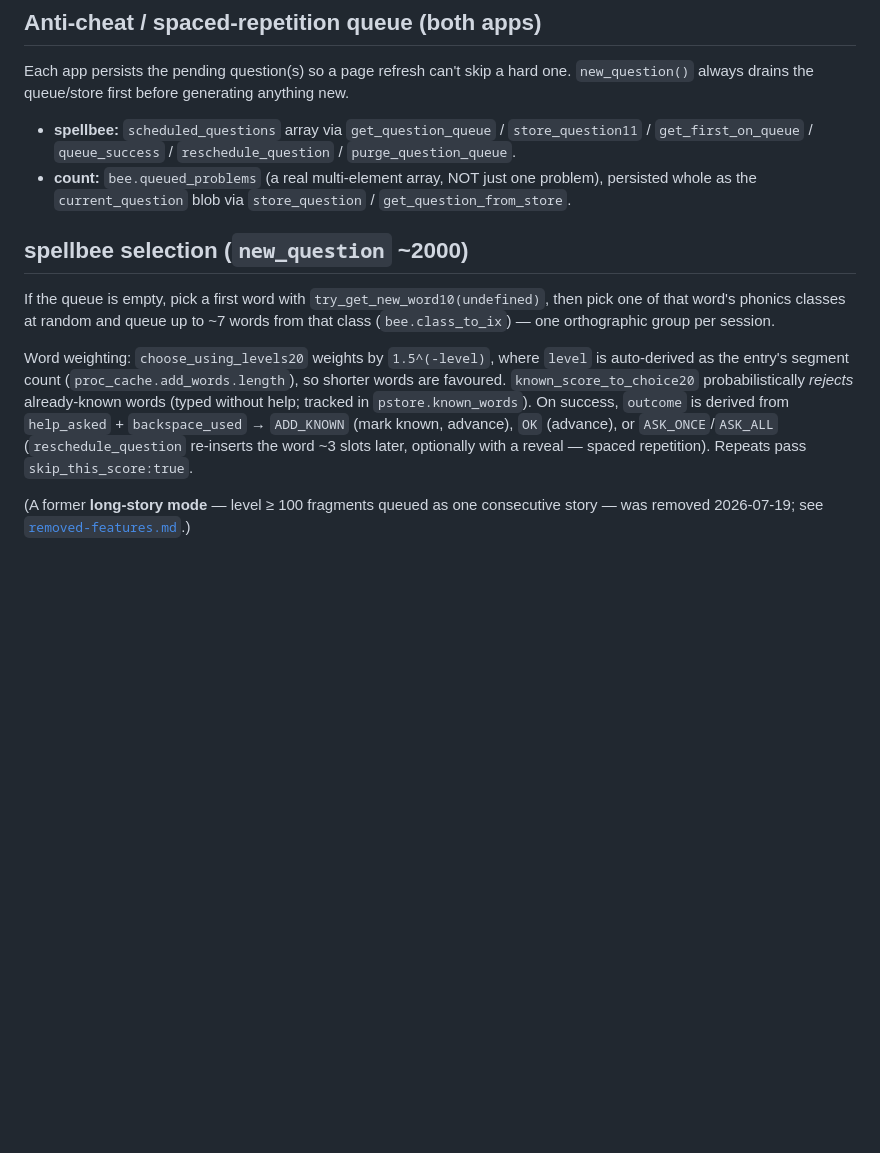
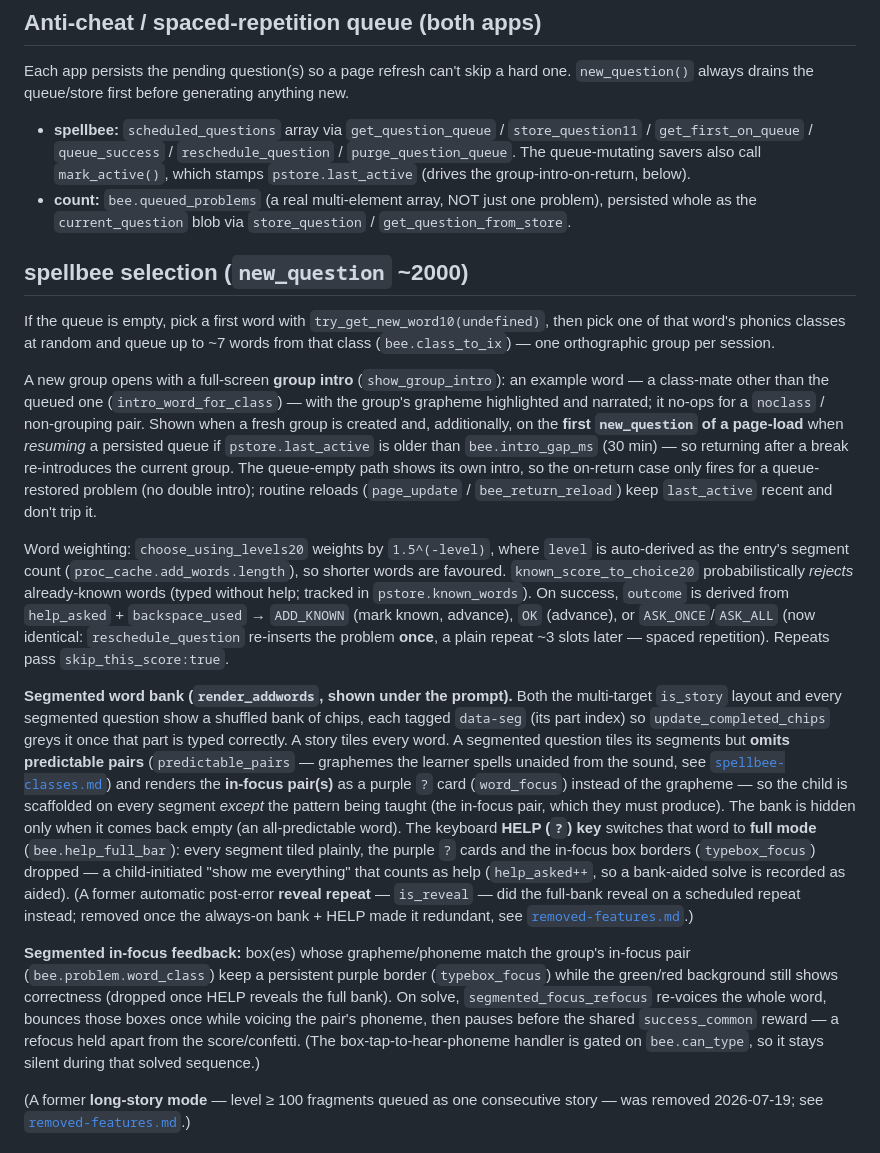
Before and after one commit to csirmaz/learning-aid, a Markdown page: agent/question-cycle.md, the part around the change. Drawn GitHub-style; blank space fills up the shorter version.

```diff
--- a/agent/question-cycle.md
+++ b/agent/question-cycle.md
@@ -10,14 +10,20 @@ Returns one of `'level_complete' | 'gift' | 'period_negative' | 'period' | 'defa
 
 Each app persists the pending question(s) so a page refresh can't skip a hard one. `new_question()` always drains the queue/store first before generating anything new.
 
-- **spellbee:** `scheduled_questions` array via `get_question_queue` / `store_question11` / `get_first_on_queue` / `queue_success` / `reschedule_question` / `purge_question_queue`.
+- **spellbee:** `scheduled_questions` array via `get_question_queue` / `store_question11` / `get_first_on_queue` / `queue_success` / `reschedule_question` / `purge_question_queue`. The queue-mutating savers also call `mark_active()`, which stamps `pstore.last_active` (drives the group-intro-on-return, below).
 - **count:** `bee.queued_problems` (a real multi-element array, NOT just one problem), persisted whole as the `current_question` blob via `store_question` / `get_question_from_store`.
 
 ## spellbee selection (`new_question` ~2000)
 
 If the queue is empty, pick a first word with `try_get_new_word10(undefined)`, then pick one of that word's phonics classes at random and queue up to ~7 words from that class (`bee.class_to_ix`) — one orthographic group per session.
 
-Word weighting: `choose_using_levels20` weights by `1.5^(-level)`, where `level` is auto-derived as the entry's segment count (`proc_cache.add_words.length`), so shorter words are favoured. `known_score_to_choice20` probabilistically *rejects* already-known words (typed without help; tracked in `pstore.known_words`). On success, `outcome` is derived from `help_asked` + `backspace_used` → `ADD_KNOWN` (mark known, advance), `OK` (advance), or `ASK_ONCE`/`ASK_ALL` (`reschedule_question` re-inserts the word ~3 slots later, optionally with a reveal — spaced repetition). Repeats pass `skip_this_score:true`.
+A new group opens with a full-screen **group intro** (`show_group_intro`): an example word — a class-mate other than the queued one (`intro_word_for_class`) — with the group's grapheme highlighted and narrated; it no-ops for a `noclass` / non-grouping pair. Shown when a fresh group is created and, additionally, on the **first `new_question` of a page-load** when *resuming* a persisted queue if `pstore.last_active` is older than `bee.intro_gap_ms` (30 min) — so returning after a break re-introduces the current group. The queue-empty path shows its own intro, so the on-return case only fires for a queue-restored problem (no double intro); routine reloads (`page_update` / `bee_return_reload`) keep `last_active` recent and don't trip it.
+
+Word weighting: `choose_using_levels20` weights by `1.5^(-level)`, where `level` is auto-derived as the entry's segment count (`proc_cache.add_words.length`), so shorter words are favoured. `known_score_to_choice20` probabilistically *rejects* already-known words (typed without help; tracked in `pstore.known_words`). On success, `outcome` is derived from `help_asked` + `backspace_used` → `ADD_KNOWN` (mark known, advance), `OK` (advance), or `ASK_ONCE`/`ASK_ALL` (now identical: `reschedule_question` re-inserts the problem **once**, a plain repeat ~3 slots later — spaced repetition). Repeats pass `skip_this_score:true`.
+
+**Segmented word bank (`render_addwords`, shown under the prompt).** Both the multi-target `is_story` layout and every segmented question show a shuffled bank of chips, each tagged `data-seg` (its part index) so `update_completed_chips` greys it once that part is typed correctly. A story tiles every word. A segmented question tiles its segments but **omits predictable pairs** (`predictable_pairs` — graphemes the learner spells unaided from the sound, see [`spellbee-classes.md`](spellbee-classes.md)) and renders the **in-focus pair(s)** as a purple `?` card (`word_focus`) instead of the grapheme — so the child is scaffolded on every segment *except* the pattern being taught (the in-focus pair, which they must produce). The bank is hidden only when it comes back empty (an all-predictable word). The keyboard **HELP (`?`) key** switches that word to **full mode** (`bee.help_full_bar`): every segment tiled plainly, the purple `?` cards and the in-focus box borders (`typebox_focus`) dropped — a child-initiated "show me everything" that counts as help (`help_asked++`, so a bank-aided solve is recorded as aided). (A former automatic post-error **reveal repeat** — `is_reveal` — did the full-bank reveal on a scheduled repeat instead; removed once the always-on bank + HELP made it redundant, see [`removed-features.md`](removed-features.md).)
+
+**Segmented in-focus feedback:** box(es) whose grapheme/phoneme match the group's in-focus pair (`bee.problem.word_class`) keep a persistent purple border (`typebox_focus`) while the green/red background still shows correctness (dropped once HELP reveals the full bank). On solve, `segmented_focus_refocus` re-voices the whole word, bounces those boxes once while voicing the pair's phoneme, then pauses before the shared `success_common` reward — a refocus held apart from the score/confetti. (The box-tap-to-hear-phoneme handler is gated on `bee.can_type`, so it stays silent during that solved sequence.)
 
 (A former **long-story mode** — level ≥ 100 fragments queued as one consecutive story — was removed 2026-07-19; see [`removed-features.md`](removed-features.md).)
 
```
Also changed, not shown: agent/removed-features.md (+22 -0 lines), agent/spellbee-classes.md (+11 -0 lines).
